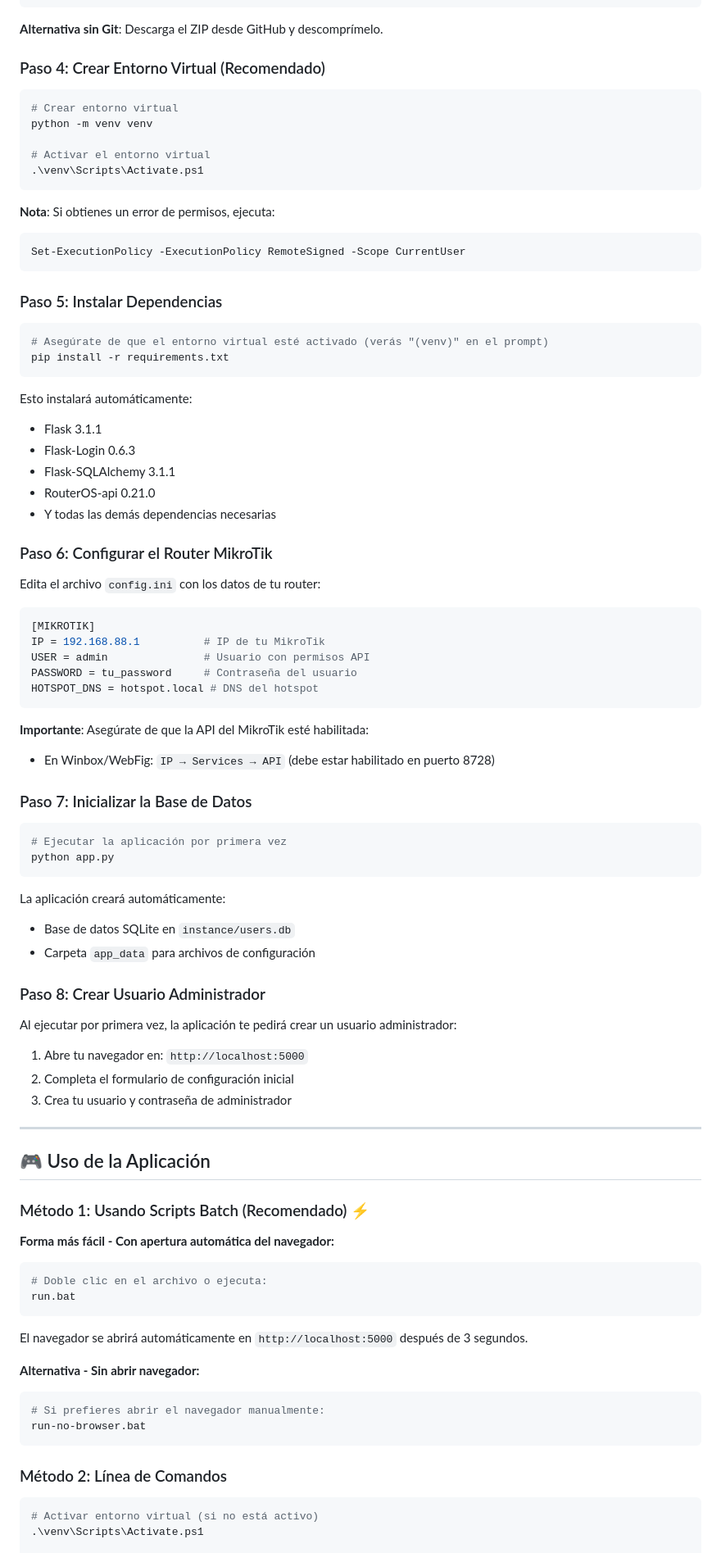
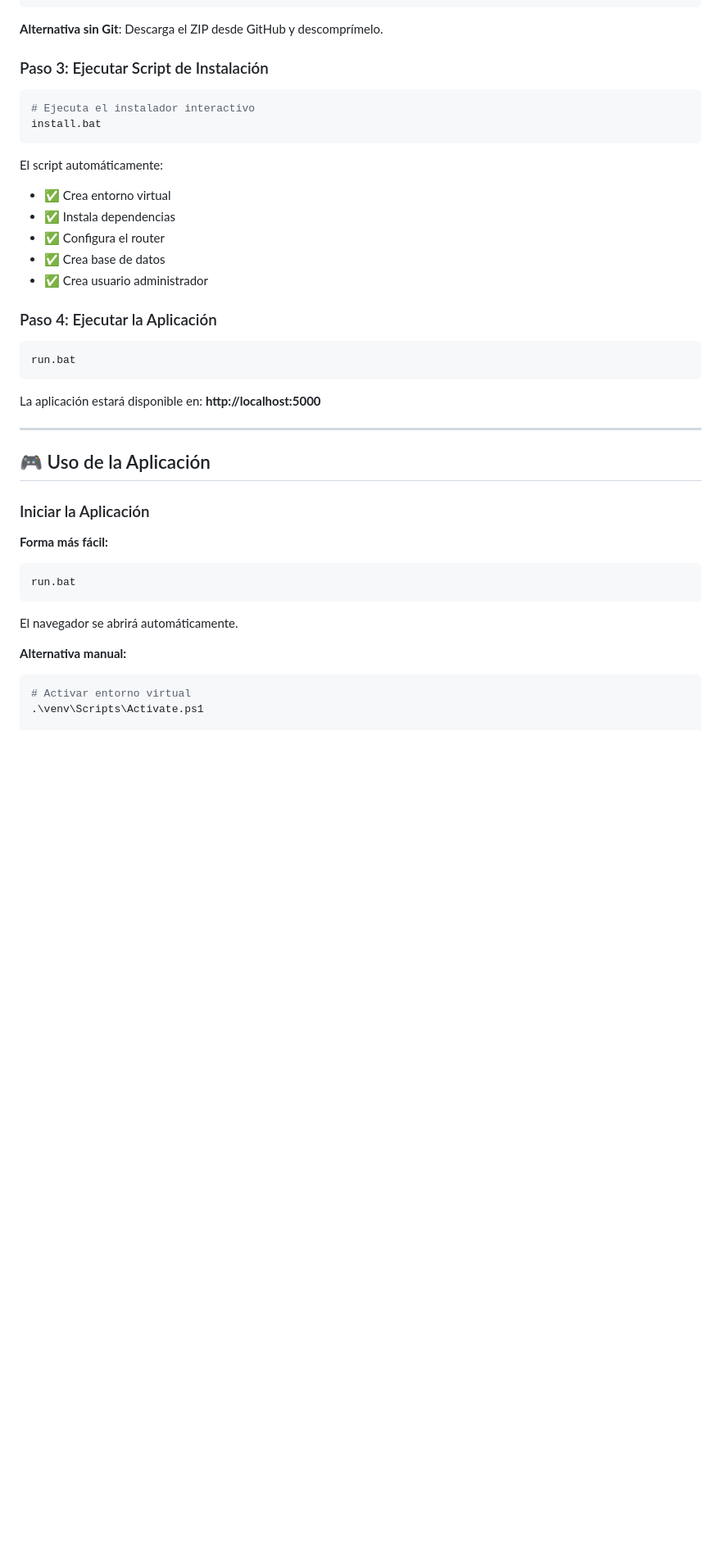
Before and after one commit to mocoflojo/HOTSPOT-APP-V2, a Markdown page: README.md, the part around one of its changes. Shown at 82% size. GitHub-like rendering; blank space fills up the shorter version.

````diff
--- a/README.md
+++ b/README.md
@@ -71,91 +97,42 @@ cd HOTSPOT-APP-V2
 
 **Alternativa sin Git**: Descarga el ZIP desde GitHub y descomprímelo.
 
-### Paso 4: Crear Entorno Virtual (Recomendado)
+### Paso 3: Ejecutar Script de Instalación
 
 ```powershell
-# Crear entorno virtual
-python -m venv venv
-
-# Activar el entorno virtual
-.\venv\Scripts\Activate.ps1
+# Ejecuta el instalador interactivo
+install.bat
 ```
 
-**Nota**: Si obtienes un error de permisos, ejecuta:
+El script automáticamente:
+- ✅ Crea entorno virtual
+- ✅ Instala dependencias
+- ✅ Configura el router
+- ✅ Crea base de datos
+- ✅ Crea usuario administrador
+
+### Paso 4: Ejecutar la Aplicación
+
 ```powershell
-Set-ExecutionPolicy -ExecutionPolicy RemoteSigned -Scope CurrentUser
+run.bat
 ```
 
-### Paso 5: Instalar Dependencias
-
-```powershell
-# Asegúrate de que el entorno virtual esté activado (verás "(venv)" en el prompt)
-pip install -r requirements.txt
-```
-
-Esto instalará automáticamente:
-- Flask 3.1.1
-- Flask-Login 0.6.3
-- Flask-SQLAlchemy 3.1.1
-- RouterOS-api 0.21.0
-- Y todas las demás dependencias necesarias
-
-### Paso 6: Configurar el Router MikroTik
-
-Edita el archivo `config.ini` con los datos de tu router:
-
-```ini
-[MIKROTIK]
-IP = 192.168.88.1          # IP de tu MikroTik
-USER = admin               # Usuario con permisos API
-PASSWORD = tu_password     # Contraseña del usuario
-HOTSPOT_DNS = hotspot.local # DNS del hotspot
-```
-
-**Importante**: Asegúrate de que la API del MikroTik esté habilitada:
-- En Winbox/WebFig: `IP → Services → API` (debe estar habilitado en puerto 8728)
-
-### Paso 7: Inicializar la Base de Datos
-
-```powershell
-# Ejecutar la aplicación por primera vez
-python app.py
-```
-
-La aplicación creará automáticamente:
-- Base de datos SQLite en `instance/users.db`
-- Carpeta `app_data` para archivos de configuración
-
-### Paso 8: Crear Usuario Administrador
-
-Al ejecutar por primera vez, la aplicación te pedirá crear un usuario administrador:
-
-1. Abre tu navegador en: `http://localhost:5000`
-2. Completa el formulario de configuración inicial
-3. Crea tu usuario y contraseña de administrador
+La aplicación estará disponible en: **http://localhost:5000**
 
 ---
 
 ## 🎮 Uso de la Aplicación
 
-### Método 1: Usando Scripts Batch (Recomendado) ⚡
+### Iniciar la Aplicación
 
-**Forma más fácil - Con apertura automática del navegador:**
+**Forma más fácil:**
 ```powershell
-# Doble clic en el archivo o ejecuta:
 run.bat
 ```
-El navegador se abrirá automáticamente en `http://localhost:5000` después de 3 segundos.
+El navegador se abrirá automáticamente.
 
-**Alternativa - Sin abrir navegador:**
+**Alternativa manual:**
 ```powershell
-# Si prefieres abrir el navegador manualmente:
-run-no-browser.bat
-```
-
-### Método 2: Línea de Comandos
-
-```powershell
-# Activar entorno virtual (si no está activo)
+# Activar entorno virtual
 .\venv\Scripts\Activate.ps1
 
````
Also changed, not shown: other parts of README.md (+258 -62 lines), GIT_COMMIT_SUMMARY.md (added, +271 -0 lines).
